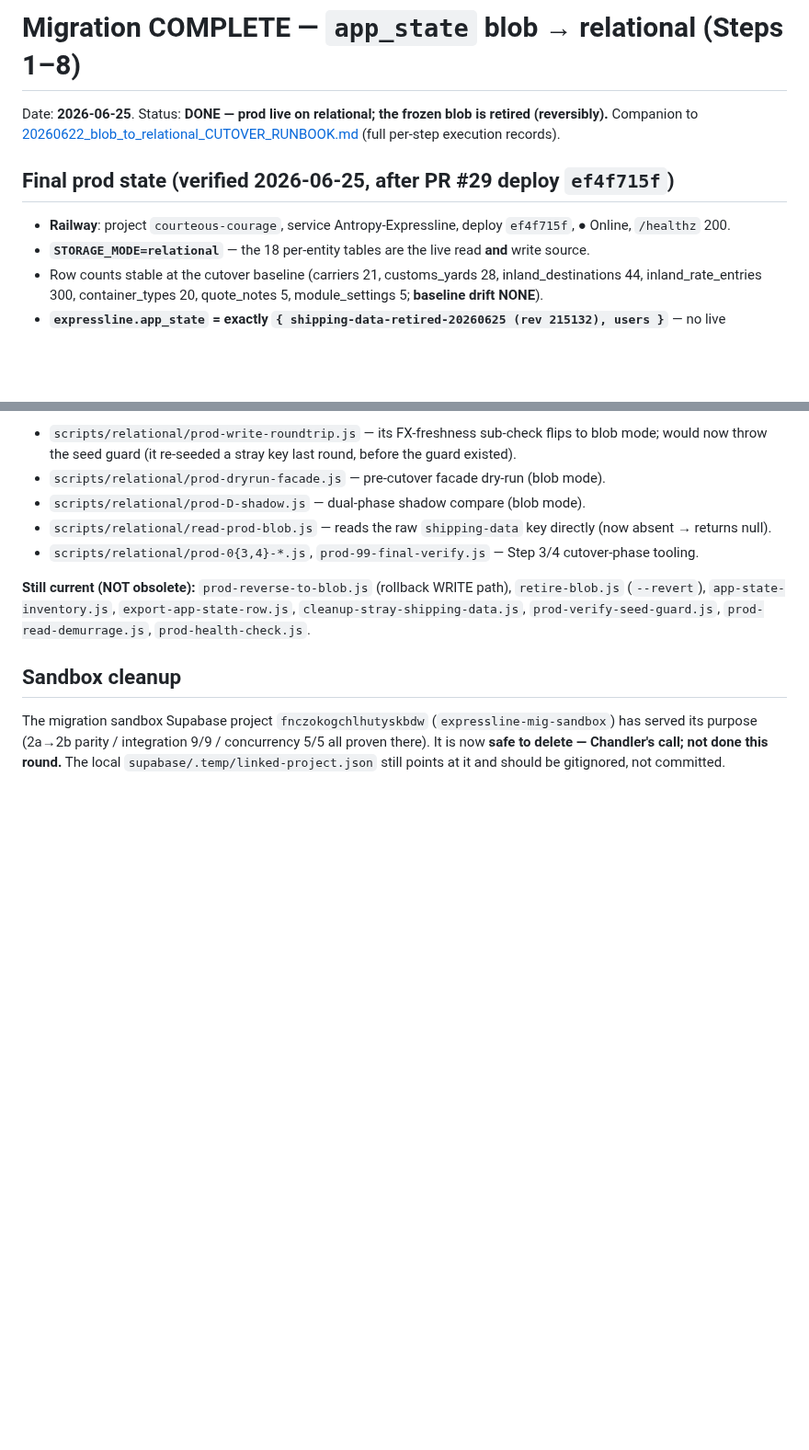
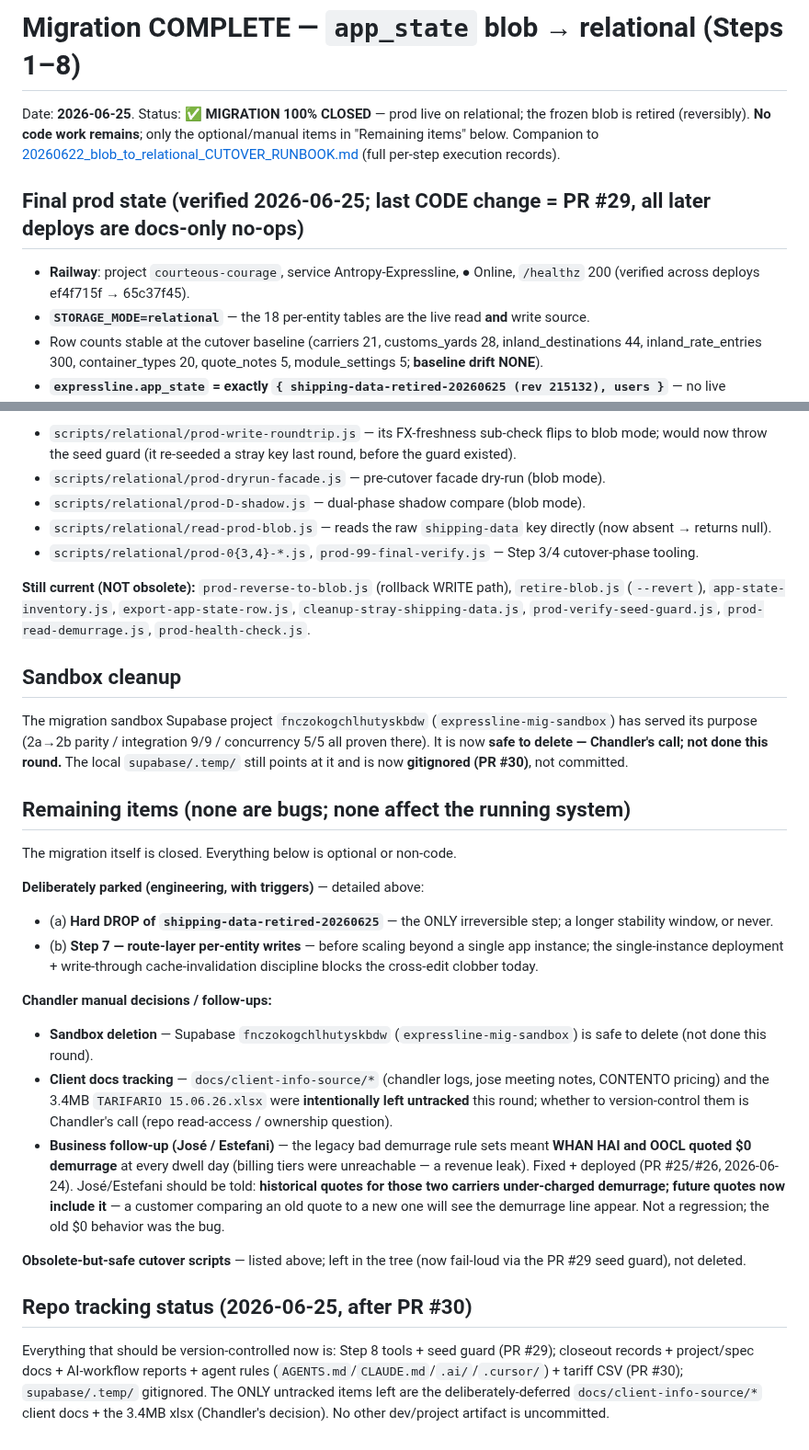
Before and after one commit to Yuanzhe-He/Antropy-Expressline, a Markdown page: docs/specs/MIGRATION_COMPLETE_20260625.md, 2 parts joined by grey strips. Shown at 92% size. Rendered like a GitHub page; blank space fills up the shorter version.

Commit message:
docs(migration): finalize completion record — 100% closed + remaining items
Mark the migration 100% CLOSED (no code work remains) and consolidate the remaining
non-code items: the two parked engineering items (hard DROP; Step 7 route writes) with
triggers, Chandler manual decisions (sandbox deletion; client-docs tracking), the
business follow-up (tell José/Estefani WHAN HAI+OOCL historically quoted $0 demurrage,
now fixed so future quotes include it), the obsolete-but-fail-loud cutover scripts, and
a repo tracking-status note. Deploy reference made future-proof (docs-only deploys).

Co-Authored-By: Claude Opus 4.8 (1M context) <noreply@anthropic.com>

```diff
--- a/docs/specs/MIGRATION_COMPLETE_20260625.md
+++ b/docs/specs/MIGRATION_COMPLETE_20260625.md
@@ -1,10 +1,11 @@
 # Migration COMPLETE — `app_state` blob → relational (Steps 1–8)
 
-Date: **2026-06-25**. Status: **DONE — prod live on relational; the frozen blob is retired (reversibly).**
+Date: **2026-06-25**. Status: **✅ MIGRATION 100% CLOSED** — prod live on relational; the frozen blob is
+retired (reversibly). **No code work remains**; only the optional/manual items in "Remaining items" below.
 Companion to [20260622_blob_to_relational_CUTOVER_RUNBOOK.md](20260622_blob_to_relational_CUTOVER_RUNBOOK.md) (full per-step execution records).
 
-## Final prod state (verified 2026-06-25, after PR #29 deploy `ef4f715f`)
-- **Railway**: project `courteous-courage`, service Antropy-Expressline, deploy `ef4f715f`, ● Online, `/healthz` 200.
+## Final prod state (verified 2026-06-25; last CODE change = PR #29, all later deploys are docs-only no-ops)
+- **Railway**: project `courteous-courage`, service Antropy-Expressline, ● Online, `/healthz` 200 (verified across deploys ef4f715f → 65c37f45).
 - **`STORAGE_MODE=relational`** — the 18 per-entity tables are the live read **and** write source.
 - Row counts stable at the cutover baseline (carriers 21, customs_yards 28, inland_destinations 44,
   inland_rate_entries 300, container_types 20, quote_notes 5, module_settings 5; **baseline drift NONE**).
@@ -63,5 +64,31 @@ re-seeding, so they are safe-but-obsolete:
 ## Sandbox cleanup
 The migration sandbox Supabase project `fnczokogchlhutyskbdw` (`expressline-mig-sandbox`) has served its purpose
 (2a→2b parity / integration 9/9 / concurrency 5/5 all proven there). It is now **safe to delete — Chandler's call;
-not done this round.** The local `supabase/.temp/linked-project.json` still points at it and should be gitignored,
-not committed.
+not done this round.** The local `supabase/.temp/` still points at it and is now **gitignored (PR #30)**, not committed.
+
+## Remaining items (none are bugs; none affect the running system)
+The migration itself is closed. Everything below is optional or non-code.
+
+**Deliberately parked (engineering, with triggers)** — detailed above:
+- (a) **Hard DROP of `shipping-data-retired-20260625`** — the ONLY irreversible step; a longer stability window, or never.
+- (b) **Step 7 — route-layer per-entity writes** — before scaling beyond a single app instance; the single-instance
+  deployment + write-through cache-invalidation discipline blocks the cross-edit clobber today.
+
+**Chandler manual decisions / follow-ups:**
+- **Sandbox deletion** — Supabase `fnczokogchlhutyskbdw` (`expressline-mig-sandbox`) is safe to delete (not done this round).
+- **Client docs tracking** — `docs/client-info-source/*` (chandler logs, jose meeting notes, CONTENTO pricing) and the
+  3.4MB `TARIFARIO 15.06.26.xlsx` were **intentionally left untracked** this round; whether to version-control them is
+  Chandler's call (repo read-access / ownership question).
+- **Business follow-up (José / Estefani)** — the legacy bad demurrage rule sets meant **WHAN HAI and OOCL quoted $0
+  demurrage** at every dwell day (billing tiers were unreachable — a revenue leak). Fixed + deployed (PR #25/#26,
+  2026-06-24). José/Estefani should be told: **historical quotes for those two carriers under-charged demurrage;
+  future quotes now include it** — a customer comparing an old quote to a new one will see the demurrage line appear.
+  Not a regression; the old $0 behavior was the bug.
+
+**Obsolete-but-safe cutover scripts** — listed above; left in the tree (now fail-loud via the PR #29 seed guard), not deleted.
+
+## Repo tracking status (2026-06-25, after PR #30)
+Everything that should be version-controlled now is: Step 8 tools + seed guard (PR #29); closeout records + project/spec
+docs + AI-workflow reports + agent rules (`AGENTS.md`/`CLAUDE.md`/`.ai/`/`.cursor/`) + tariff CSV (PR #30);
+`supabase/.temp/` gitignored. The ONLY untracked items left are the deliberately-deferred `docs/client-info-source/*`
+client docs + the 3.4MB xlsx (Chandler's decision). No other dev/project artifact is uncommitted.
```
